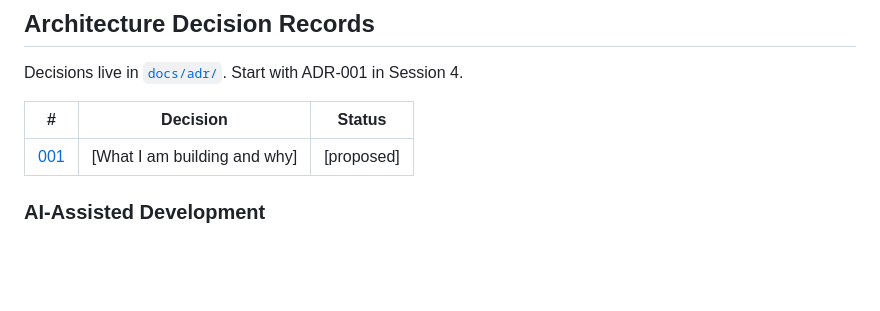
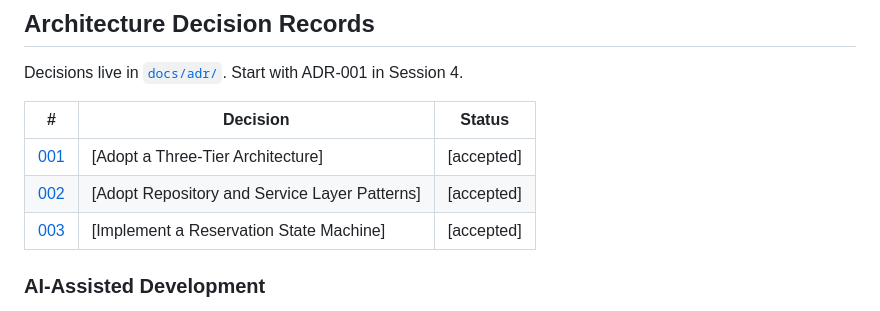
Before and after one commit to friera92/cen5064-project-flores, a Markdown page: README.md, the part around the change. Drawn GitHub-style; blank space fills up the shorter version.

Commit message:
Update decision table in README with new entries

```diff
--- a/README.md
+++ b/README.md
@@ -277,8 +277,10 @@ sequenceDiagram
 Decisions live in [`docs/adr/`](docs/adr/). Start with ADR-001 in Session 4.
 
 | #                          | Decision                     | Status     |
-| -------------------------- | ---------------------------- | ---------- |
-| [001](docs/adr/adr-001.md) | [What I am building and why] | [proposed] |
+| -------------------------- | ----------------------------- | ---------- |
+| [001](docs/adr/adr-001.md) | [Adopt a Three-Tier Architecture] | [accepted] |
+| [002](docs/adr/adr-002.md) | [Adopt Repository and Service Layer Patterns] | [accepted] |
+| [003](docs/adr/adr-003.md) | [Implement a Reservation State Machine] | [accepted] |
 
 ### AI-Assisted Development
 
```
